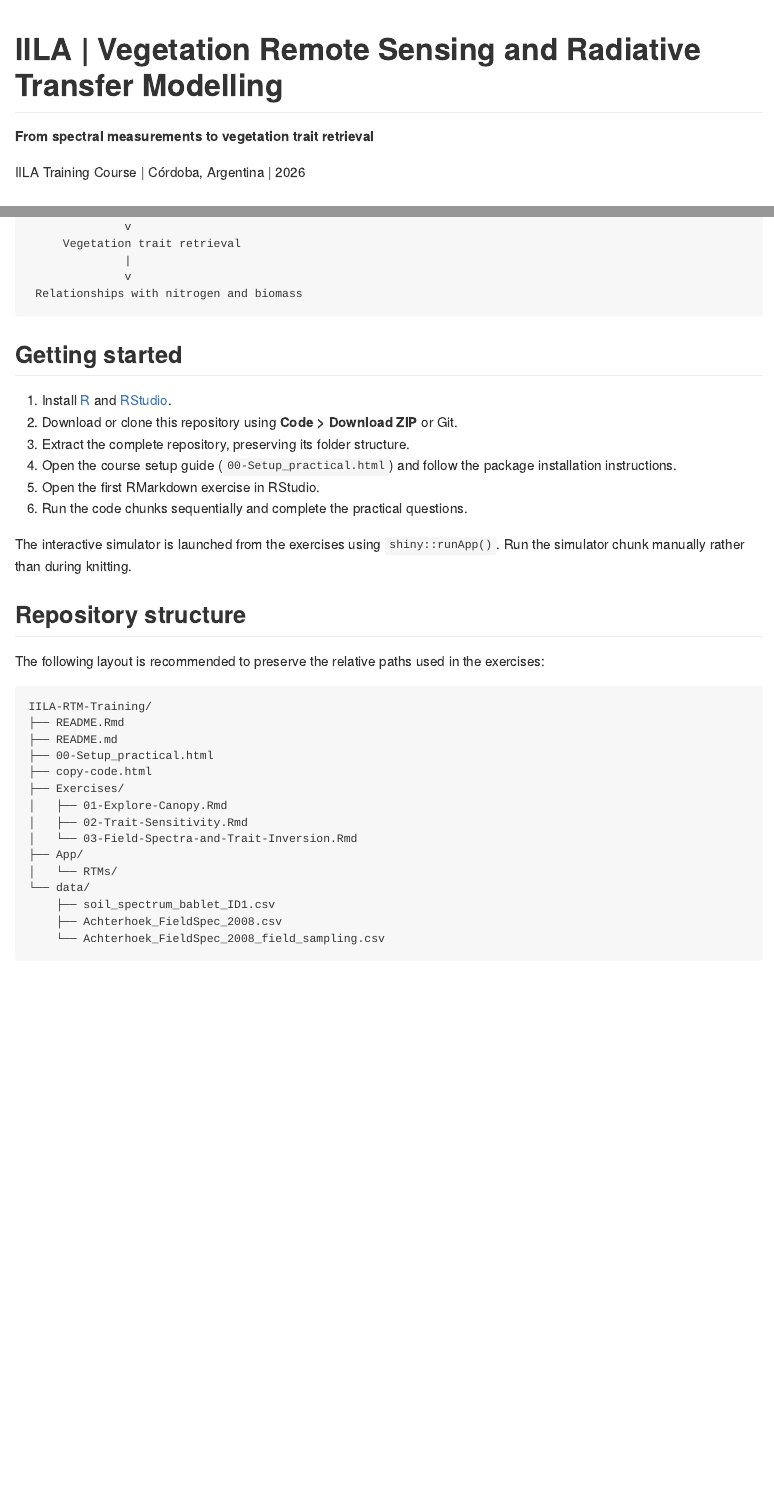
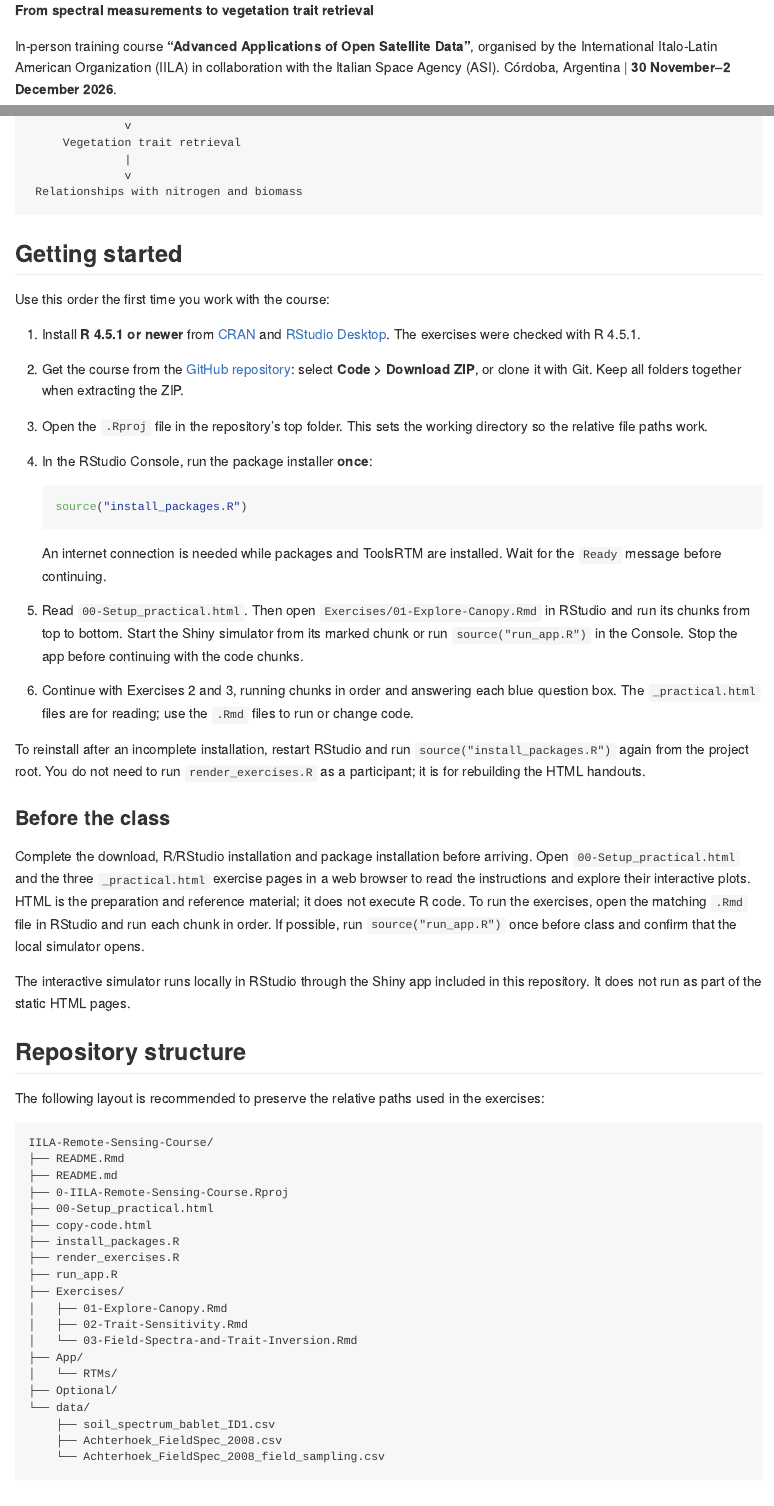
Before and after one commit to CCGCAM/IILA-Remote-Sensing-Course, an R Markdown document (README.Rmd): the page in a window 1100 px wide, from its top, and a second part further down, joined at a grey line. The pictures show the output file README.md that the author committed with the source, drawn offline in the style of GitHub; badge pictures from the web are left out.

Commit message:
update content

````diff
--- a/README.Rmd
+++ b/README.Rmd
@@ -7,7 +7,7 @@ output: github_document
 
 **From spectral measurements to vegetation trait retrieval**
 
-IILA Training Course | Córdoba, Argentina | 2026
+In-person training course **“Advanced Applications of Open Satellite Data”**, organised by the International Italo-Latin American Organization (IILA) in collaboration with the Italian Space Agency (ASI). Córdoba, Argentina | **30 November–2 December 2026**.
 
 [![RTM-Suite](https://img.shields.io/badge/Framework-RTM--Suite-287D46)](https://rtm-suite.wur.nl/) [![R](https://img.shields.io/badge/Language-R-276DC3)](https://www.r-project.org/) [![ToolsRTM](https://img.shields.io/badge/Package-ToolsRTM-287D46)](https://rtm-suite.wur.nl/toolsrtm/)
 
@@ -80,14 +80,28 @@ Soil, leaf and canopy properties
 
 ## Getting started
 
-1. Install [R](https://www.r-project.org/) and [RStudio](https://posit.co/download/rstudio-desktop/).
-2. Download or clone this repository using **Code > Download ZIP** or Git.
-3. Extract the complete repository, preserving its folder structure.
-4. Open the course setup guide (`00-Setup_practical.html`) and follow the package installation instructions.
-5. Open the first RMarkdown exercise in RStudio.
-6. Run the code chunks sequentially and complete the practical questions.
+Use this order the first time you work with the course:
 
-The interactive simulator is launched from the exercises using `shiny::runApp()`. Run the simulator chunk manually rather than during knitting.
+1. Install **R 4.5.1 or newer** from [CRAN](https://cran.r-project.org/) and [RStudio Desktop](https://posit.co/download/rstudio-desktop/). The exercises were checked with R 4.5.1.
+2. Get the course from the [GitHub repository](https://github.com/CCGCAM/IILA-Remote-Sensing-Course): select **Code > Download ZIP**, or clone it with Git. Keep all folders together when extracting the ZIP.
+3. Open the `.Rproj` file in the repository's top folder. This sets the working directory so the relative file paths work.
+4. In the RStudio Console, run the package installer **once**:
+
+   ```r
+   source("install_packages.R")
+   ```
+
+   An internet connection is needed while packages and ToolsRTM are installed. Wait for the `Ready` message before continuing.
+5. Read `00-Setup_practical.html`. Then open `Exercises/01-Explore-Canopy.Rmd` in RStudio and run its chunks from top to bottom. Start the Shiny simulator from its marked chunk or run `source("run_app.R")` in the Console. Stop the app before continuing with the code chunks.
+6. Continue with Exercises 2 and 3, running chunks in order and answering each blue question box. The `_practical.html` files are for reading; use the `.Rmd` files to run or change code.
+
+To reinstall after an incomplete installation, restart RStudio and run `source("install_packages.R")` again from the project root. You do not need to run `render_exercises.R` as a participant; it is for rebuilding the HTML handouts.
+
+### Before the class
+
+Complete the download, R/RStudio installation and package installation before arriving. Open `00-Setup_practical.html` and the three `_practical.html` exercise pages in a web browser to read the instructions and explore their interactive plots. HTML is the preparation and reference material; it does not execute R code. To run the exercises, open the matching `.Rmd` file in RStudio and run each chunk in order. If possible, run `source("run_app.R")` once before class and confirm that the local simulator opens.
+
+The interactive simulator runs locally in RStudio through the Shiny app included in this repository. It does not run as part of the static HTML pages.
 
 ## Repository structure
 
@@ -100,11 +115,15 @@ IILA-RTM-Training/
 ├── 00-Setup_practical.html
 ├── copy-code.html
+├── install_packages.R
+├── render_exercises.R
+├── run_app.R
 ├── Exercises/
 │   ├── 01-Explore-Canopy.Rmd
 │   ├── 02-Trait-Sensitivity.Rmd
 │   └── 03-Field-Spectra-and-Trait-Inversion.Rmd
 ├── App/
 │   └── RTMs/
+├── Optional/
 └── data/
     ├── soil_spectrum_bablet_ID1.csv
     ├── Achterhoek_FieldSpec_2008.csv
--- /dev/null
+++ b/render_exercises.R
@@ -0,0 +1,11 @@
+# From the project root: source("render_exercises.R")
+stopifnot(requireNamespace("rmarkdown", quietly = TRUE))
+files <- c("00-Setup.Rmd", file.path("Exercises", c(
+  "01-Explore-Canopy.Rmd", "02-Trait-Sensitivity.Rmd",
+  "03-Field-Spectra-and-Trait-Inversion.Rmd")))
+for (file in files) {
+  output <- sub("\\.Rmd$", "_practical.html", basename(file))
+  rmarkdown::render(file, output_file = output,
+                    knit_root_dir = getwd(),
+                    envir = new.env(parent = globalenv()), quiet = FALSE)
+}
--- /dev/null
+++ b/run_app.R
@@ -0,0 +1,4 @@
+# Open this RStudio project, then click Source on this file.
+# The Shiny simulator will open in the Viewer or a browser.
+stopifnot(requireNamespace("shiny", quietly = TRUE))
+shiny::runApp("App/RTMs")
````
Also changed, not shown: 00-Setup.Rmd (+13 -3 lines), 00-Setup.html, 00-Setup_practical.html, README.md, README.Rmd (4 more changed lines).
